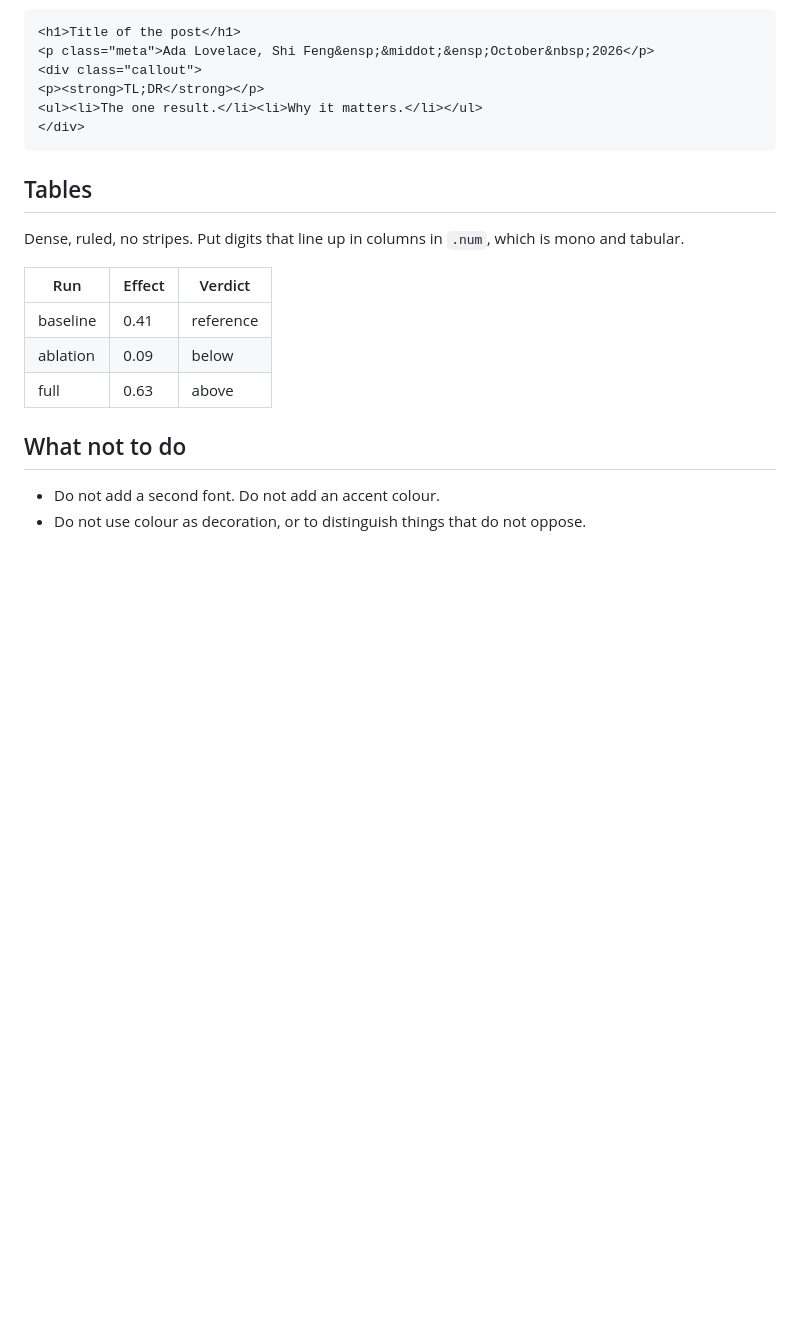
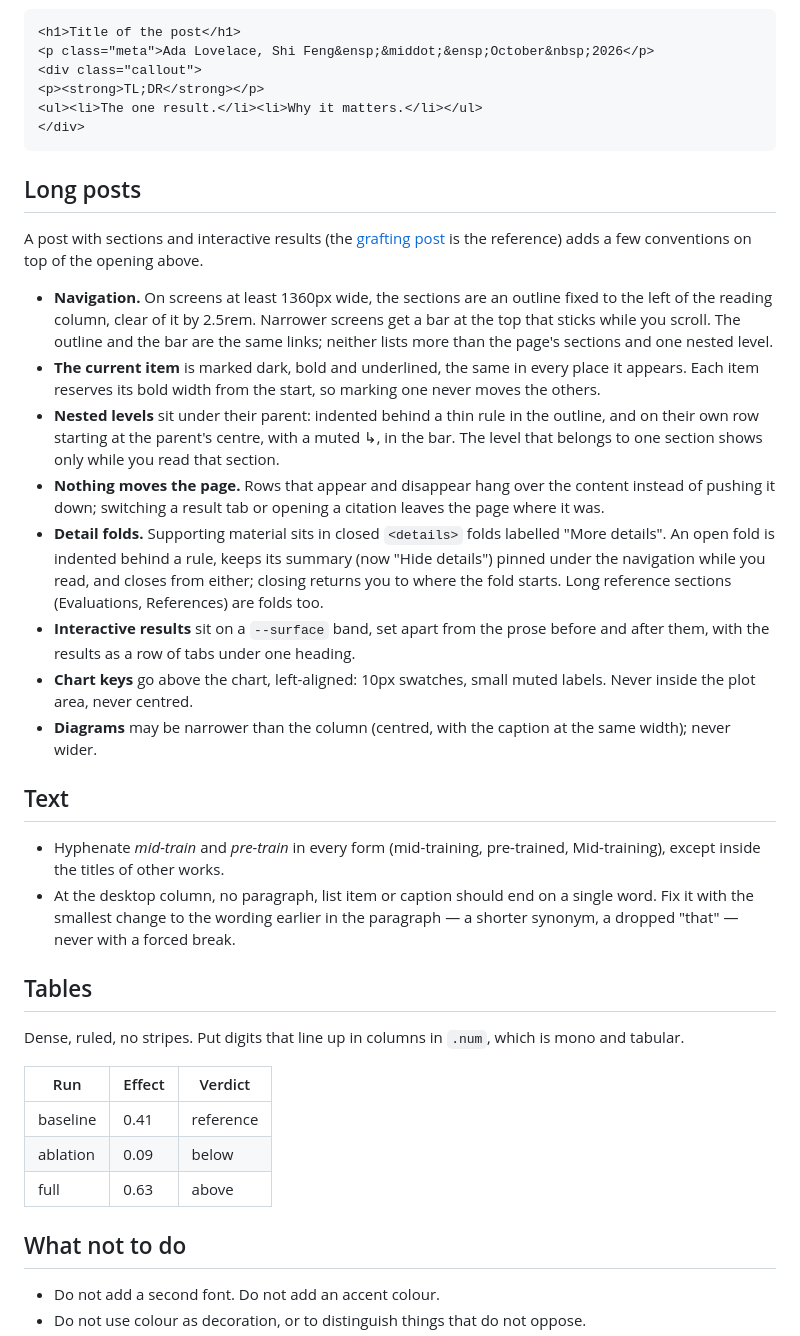
Before and after one commit to praxis-research/praxis-research.github.io, a Markdown page: content/design.md, the part around one of its changes. Rendered like a GitHub page; blank space fills up the shorter version.

Commit message:
/design/: long posts, text, chart colours, header rule
- Rule 2: a chart's series colours carry meaning (one condition, one
  colour, the same across the page's charts and keys, nowhere else).
- Rule 5: the rule under the header spans the reading column.
- New "Long posts": the left outline from 1360px (top bar below),
  marking the current item without moving the others, nested levels and
  section-only rows, nothing moving the page, "More details" folds, the
  results band, chart keys above the chart, diagrams narrower than the
  column at most. The grafting post is the reference.
- New "Text": hyphenated mid-train / pre-train, and no single-word last
  lines at the desktop column, fixed by minimal wording.

Co-Authored-By: Claude Opus 5.5 <noreply@anthropic.com>

````diff
--- a/content/design.md
+++ b/content/design.md
@@ -162,6 +165,47 @@ Every post opens the same way, built from the components above:
 </div>
 ```
 
+## Long posts
+
+A post with sections and interactive results (the
+[grafting post](/grafting) is the reference) adds a few conventions on top of
+the opening above.
+
+- **Navigation.** On screens at least 1360px wide, the sections are an outline
+  fixed to the left of the reading column, clear of it by 2.5rem. Narrower
+  screens get a bar at the top that sticks while you scroll. The outline and
+  the bar are the same links; neither lists more than the page's sections and
+  one nested level.
+- **The current item** is marked dark, bold and underlined, the same in every
+  place it appears. Each item reserves its bold width from the start, so marking
+  one never moves the others.
+- **Nested levels** sit under their parent: indented behind a thin rule in the
+  outline, and on their own row starting at the parent's centre, with a muted
+  ↳, in the bar. The level that belongs to one section shows only while you
+  read that section.
+- **Nothing moves the page.** Rows that appear and disappear hang over the
+  content instead of pushing it down; switching a result tab or opening a
+  citation leaves the page where it was.
+- **Detail folds.** Supporting material sits in closed `<details>` folds
+  labelled "More details". An open fold is indented behind a rule, keeps its
+  summary (now "Hide details") pinned under the navigation while you read, and
+  closes from either; closing returns you to where the fold starts. Long
+  reference sections (Evaluations, References) are folds too.
+- **Interactive results** sit on a `--surface` band, set apart from the prose
+  before and after them, with the results as a row of tabs under one heading.
+- **Chart keys** go above the chart, left-aligned: 10px swatches, small muted
+  labels. Never inside the plot area, never centred.
+- **Diagrams** may be narrower than the column (centred, with the caption at
+  the same width); never wider.
+
+## Text
+
+- Hyphenate *mid-train* and *pre-train* in every form (mid-training,
+  pre-trained, Mid-training), except inside the titles of other works.
+- At the desktop column, no paragraph, list item or caption should end on a
+  single word. Fix it with the smallest change to the wording earlier in the
+  paragraph — a shorter synonym, a dropped "that" — never with a forced break.
+
 ## Tables
 
 Dense, ruled, no stripes. Put digits that line up in columns in `.num`, which
````
Also changed, not shown: other parts of content/design.md (+4 -1 lines).
